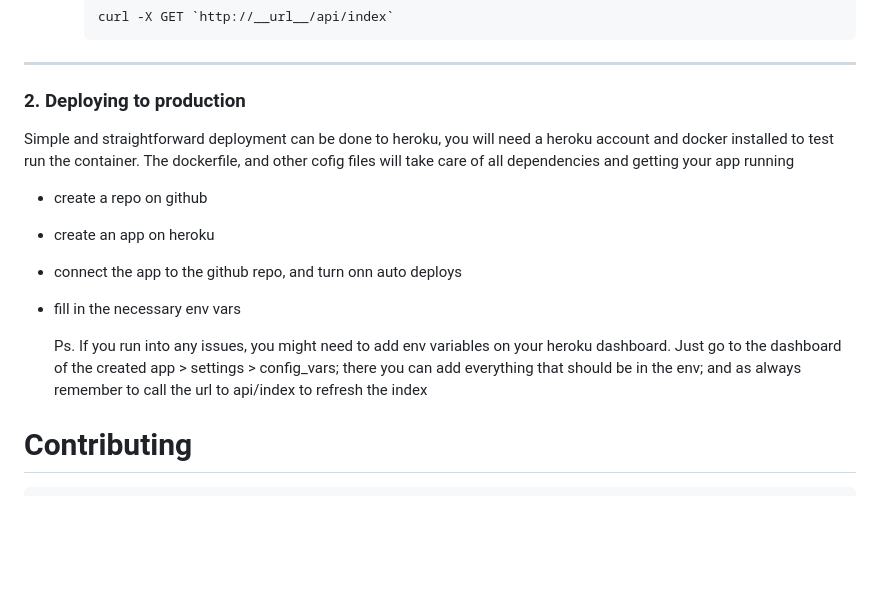
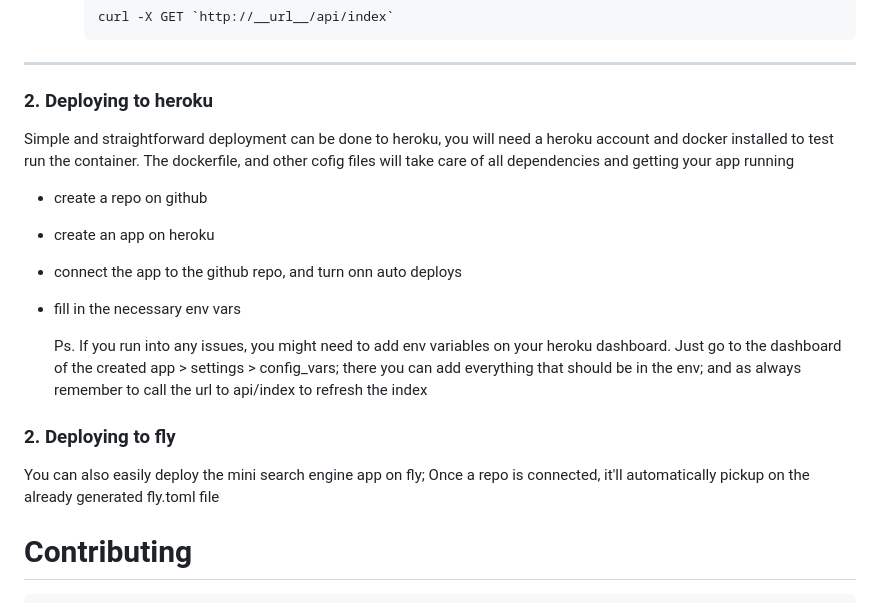
Before and after one commit to friilancer/mini-search-engine, a Markdown page: README.md, the part around the change. GitHub-like rendering; blank space fills up the shorter version.

Commit message:
chore: update readme

```diff
--- a/README.md
+++ b/README.md
@@ -185,7 +185,7 @@ This section outlines how you can deploy the mini search engine in different env
 
 ---
 
-### 2. Deploying to production
+### 2. Deploying to heroku
 
 Simple and straightforward deployment can be done to heroku, you will need a heroku account and docker installed to test run the container. The dockerfile, and other cofig files will take care of all dependencies and getting your app running
 
@@ -196,5 +196,9 @@ Simple and straightforward deployment can be done to heroku, you will need a her
 
     Ps. If you run into any issues, you might need to add env variables on your heroku dashboard. Just go to the dashboard of the created app > settings > config_vars; there you can add everything that should be in the env; and as always remember to call the url to api/index to refresh the index
 
+### 2. Deploying to fly
+
+You can also easily deploy the mini search engine app on fly; Once a repo is connected, it'll automatically pickup on the already generated fly.toml file
+
 # Contributing
     Happy Searching! If you have questions or ideas, feel free to open an issue or reach out.
```
